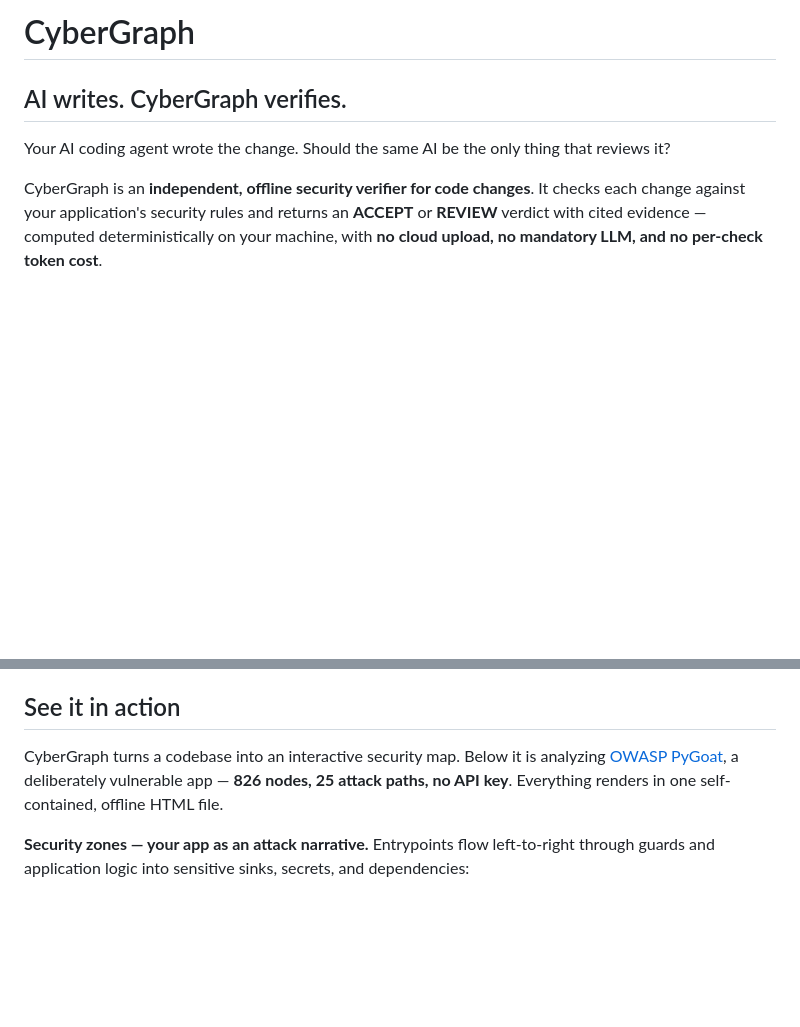
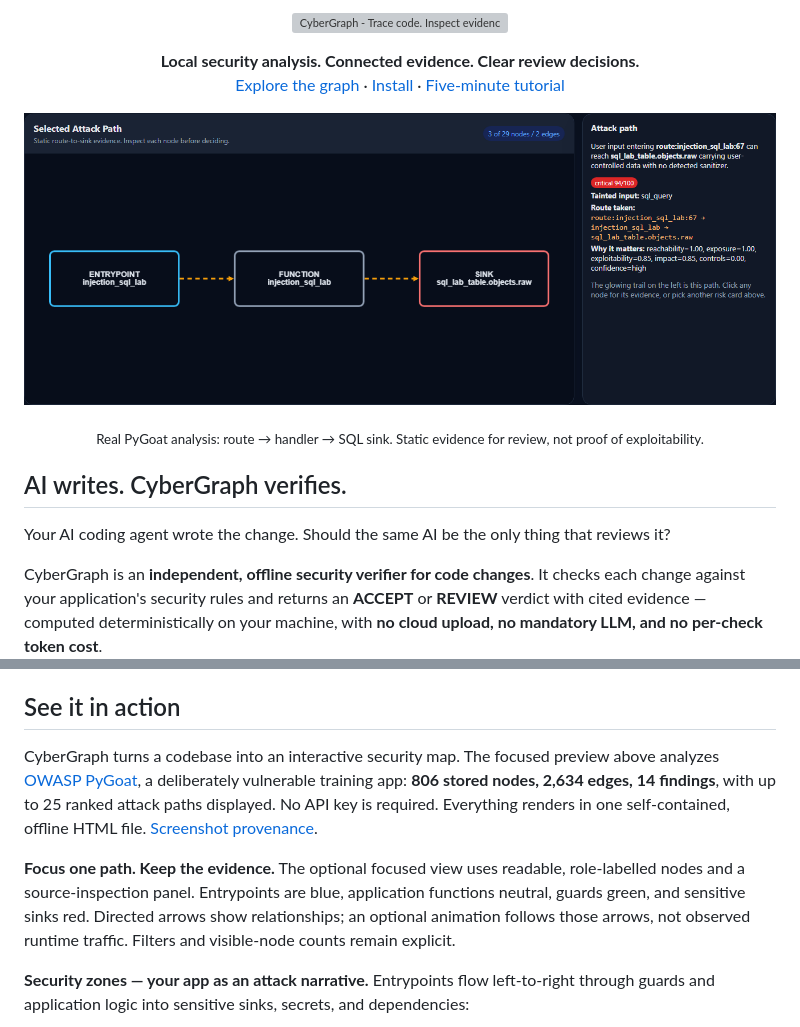
Before and after one commit to AQ-Labs/cybergraph, a Markdown page: README.md, 2 parts joined by grey strips. Rendered like a GitHub page; pictures changed too: docs/assets/report-focus.png (added); blank space fills up the shorter version; grey boxes are pictures that could not be loaded.

Commit message:
docs: refresh README with original branding and real graph evidence

```diff
--- a/README.md
+++ b/README.md
@@ -1,4 +1,17 @@
-# CyberGraph
+<p align="center">
+  <img src="docs/assets/cybergraph-wordmark.svg" alt="CyberGraph - Trace code. Inspect evidence." width="920">
+</p>
+
+<p align="center">
+  <strong>Local security analysis. Connected evidence. Clear review decisions.</strong><br>
+  <a href="#see-it-in-action">Explore the graph</a> &middot;
+  <a href="#install">Install</a> &middot;
+  <a href="docs/tutorial.md">Five-minute tutorial</a>
+</p>
+
+![CyberGraph focused SQL attack path with source evidence from the deliberately vulnerable PyGoat application](docs/assets/report-focus.png)
+
+<p align="center"><sub>Real PyGoat analysis: route &rarr; handler &rarr; SQL sink. Static evidence for review, not proof of exploitability.</sub></p>
 
 ## AI writes. CyberGraph verifies.
 
@@ -22,7 +35,9 @@ AI writes  →  CyberGraph checks  →  ACCEPT / REVIEW  →  shows why (cited e
 
 ## See it in action
 
-CyberGraph turns a codebase into an interactive security map. Below it is analyzing [OWASP PyGoat](https://github.com/adeyosemanputra/pygoat), a deliberately vulnerable app — **826 nodes, 25 attack paths, no API key**. Everything renders in one self-contained, offline HTML file.
+CyberGraph turns a codebase into an interactive security map. The focused preview above analyzes [OWASP PyGoat](https://github.com/adeyosemanputra/pygoat), a deliberately vulnerable training app: **806 stored nodes, 2,634 edges, 14 findings**, with up to 25 ranked attack paths displayed. No API key is required. Everything renders in one self-contained, offline HTML file. [Screenshot provenance](docs/visual-identity.md).
+
+**Focus one path. Keep the evidence.** The optional focused view uses readable, role-labelled nodes and a source-inspection panel. Entrypoints are blue, application functions neutral, guards green, and sensitive sinks red. Directed arrows show relationships; an optional animation follows those arrows, not observed runtime traffic. Filters and visible-node counts remain explicit.
 
 **Security zones — your app as an attack narrative.** Entrypoints flow left-to-right through guards and application logic into sensitive sinks, secrets, and dependencies:
 
```
Also changed, not shown: docs/visual-identity.md (added, +36 -0 lines), 1 other file.
